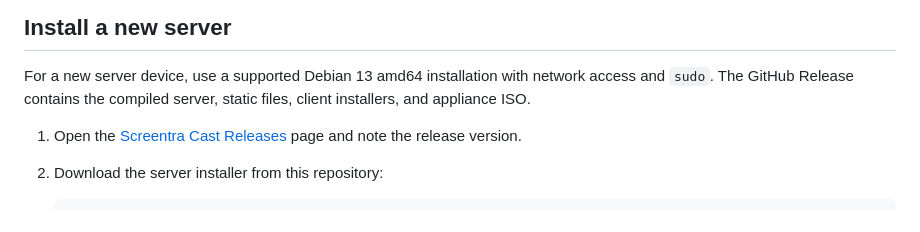
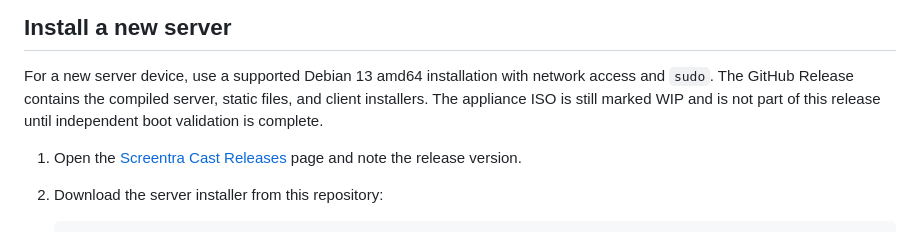
Before and after one commit to Sandvich21/screentra-cast, a Markdown page: README.md, the part around the change. GitHub-like rendering.

Commit message:
Clarify new server installation workflow

```diff
--- a/README.md
+++ b/README.md
@@ -20,7 +20,8 @@ updates.
 
 For a new server device, use a supported Debian 13 amd64 installation with
 network access and `sudo`. The GitHub Release contains the compiled server,
-static files, client installers, and appliance ISO.
+static files, and client installers. The appliance ISO is still marked WIP and
+is not part of this release until independent boot validation is complete.
 
 1. Open the [Screentra Cast Releases](https://github.com/Sandvich21/screentra-cast/releases)
    page and note the release version.
```
